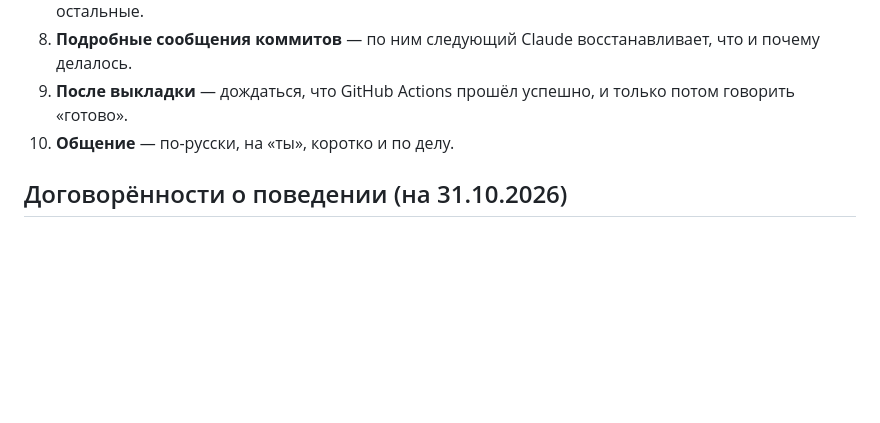
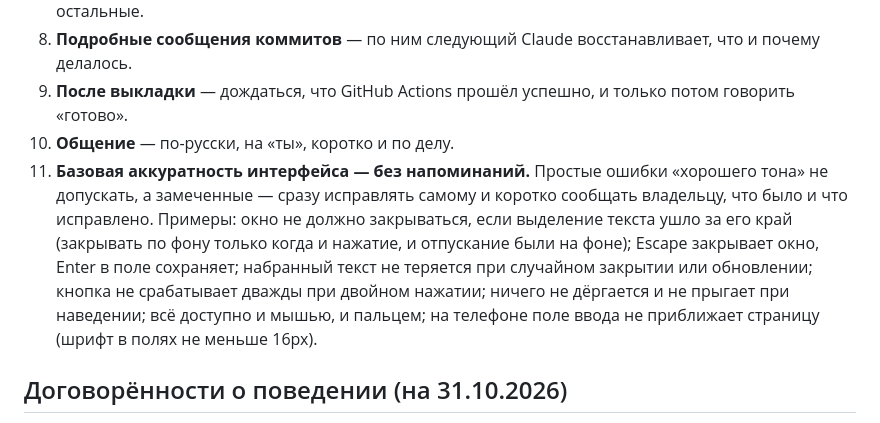
Before and after one commit to knovvman/hs09, a Markdown page: CLAUDE.md, the part around the change. Rendered like a GitHub page; blank space fills up the shorter version.

Commit message:
CLAUDE.md: basic UI good manners — don't make simple UI mistakes; fix any noticed ones right away and tell the owner
Co-Authored-By: Claude Opus 5.5 <noreply@anthropic.com>
Claude-Session: https://claude.ai/code/session_01PrKv9j19gmJm2D241ut4kY

```diff
--- a/CLAUDE.md
+++ b/CLAUDE.md
@@ -19,6 +19,7 @@
 8. **Подробные сообщения коммитов** — по ним следующий Claude восстанавливает, что и почему делалось.
 9. **После выкладки** — дождаться, что GitHub Actions прошёл успешно, и только потом говорить «готово».
 10. **Общение** — по-русски, на «ты», коротко и по делу.
+11. **Базовая аккуратность интерфейса — без напоминаний.** Простые ошибки «хорошего тона» не допускать, а замеченные — сразу исправлять самому и коротко сообщать владельцу, что было и что исправлено. Примеры: окно не должно закрываться, если выделение текста ушло за его край (закрывать по фону только когда и нажатие, и отпускание были на фоне); Escape закрывает окно, Enter в поле сохраняет; набранный текст не теряется при случайном закрытии или обновлении; кнопка не срабатывает дважды при двойном нажатии; ничего не дёргается и не прыгает при наведении; всё доступно и мышью, и пальцем; на телефоне поле ввода не приближает страницу (шрифт в полях не меньше 16px).
 
 ## Договорённости о поведении (на 31.10.2026)
 - Заказ, у которого во всех запчастях стоят «?», не учитывается ни в каких подсчётах, пока не появится другая отметка. Заказы на «ББ» учитываются как обычные.
```
